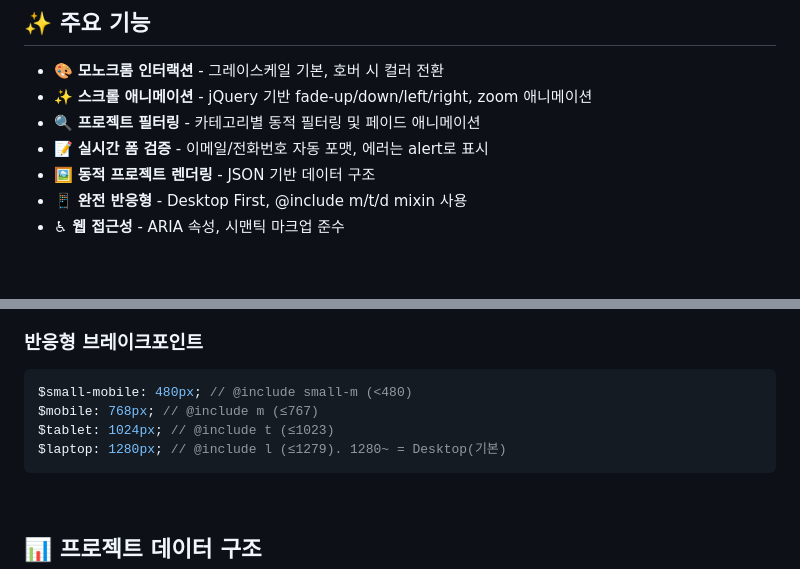
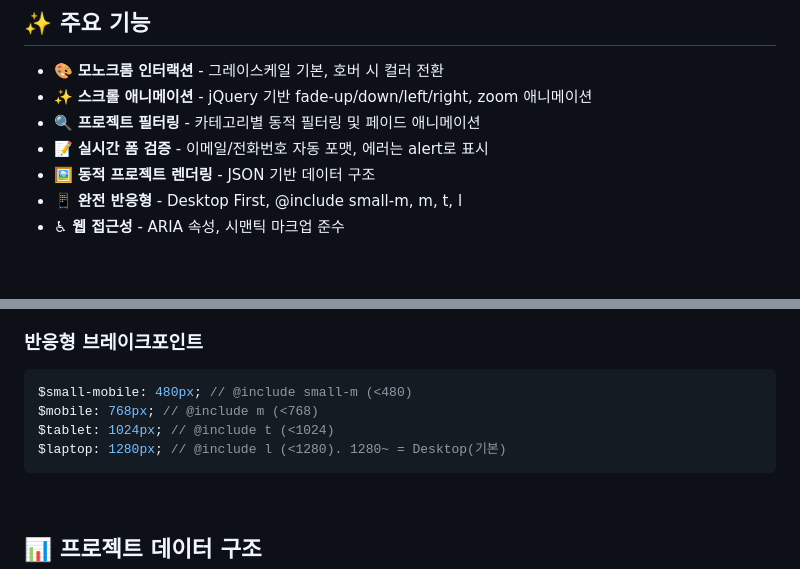
Before and after one commit to kimgsun/nuo, a Markdown page: README.md, 2 parts joined by grey strips. GitHub-like rendering.

Commit message:
docs: 반응형 수정에 따른 문서 수정

````diff
--- a/README.md
+++ b/README.md
@@ -27,7 +27,7 @@
 - 🔍 **프로젝트 필터링** - 카테고리별 동적 필터링 및 페이드 애니메이션
 - 📝 **실시간 폼 검증** - 이메일/전화번호 자동 포맷, 에러는 alert로 표시
 - 🖼️ **동적 프로젝트 렌더링** - JSON 기반 데이터 구조
-- 📱 **완전 반응형** - Desktop First, @include m/t/d mixin 사용
+- 📱 **완전 반응형** - Desktop First, @include small-m, m, t, l
 - ♿ **웹 접근성** - ARIA 속성, 시맨틱 마크업 준수
 
 <br/>
@@ -200,9 +200,9 @@ $fs-2xs: 0.6rem;   // Caption 소
 
 ```scss
 $small-mobile: 480px; // @include small-m (<480)
-$mobile: 768px; // @include m (≤767)
-$tablet: 1024px; // @include t (≤1023)
-$laptop: 1280px; // @include l (≤1279). 1280~ = Desktop(기본)
+$mobile: 768px; // @include m (<768)
+$tablet: 1024px; // @include t (<1024)
+$laptop: 1280px; // @include l (<1280). 1280~ = Desktop(기본)
 ```
 
 <br/>
````
Also changed, not shown: docs/brand-guide.md (+1 -1 lines), docs/coding-conventions.md (+1 -1 lines).
